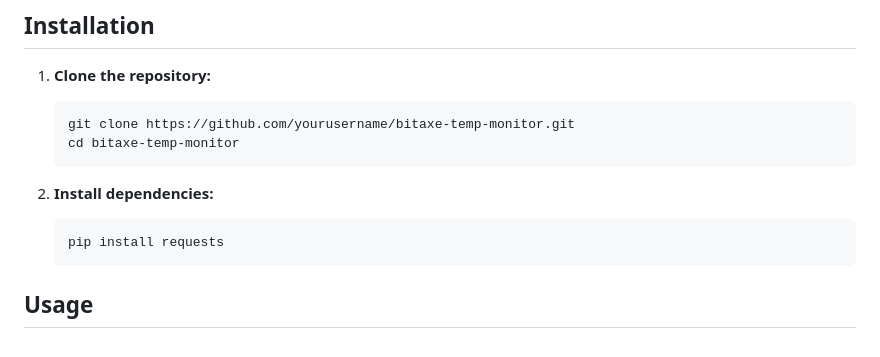
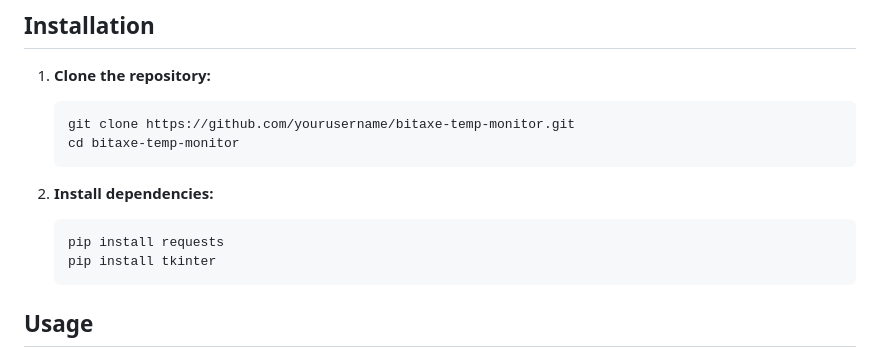
Before and after one commit to andewkuehne/bitaxe-temp-monitor, a Markdown page: README.md, the part around the change. Rendered like a GitHub page.

Commit message:
Update README.md
update requirements

````diff
--- a/README.md
+++ b/README.md
@@ -34,6 +34,7 @@ The script aims to maximize the device's hash rate while preventing overheating,
 2. **Install dependencies:**
    ```bash
    pip install requests
+   pip install tkinter
    ```
 
 ## Usage
````
